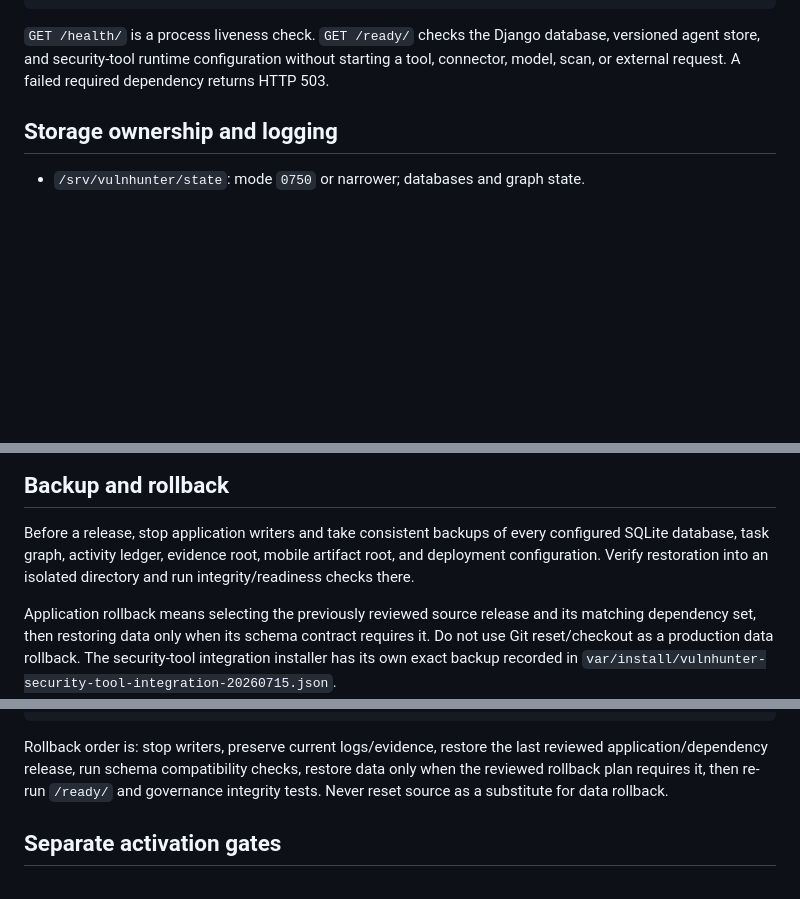
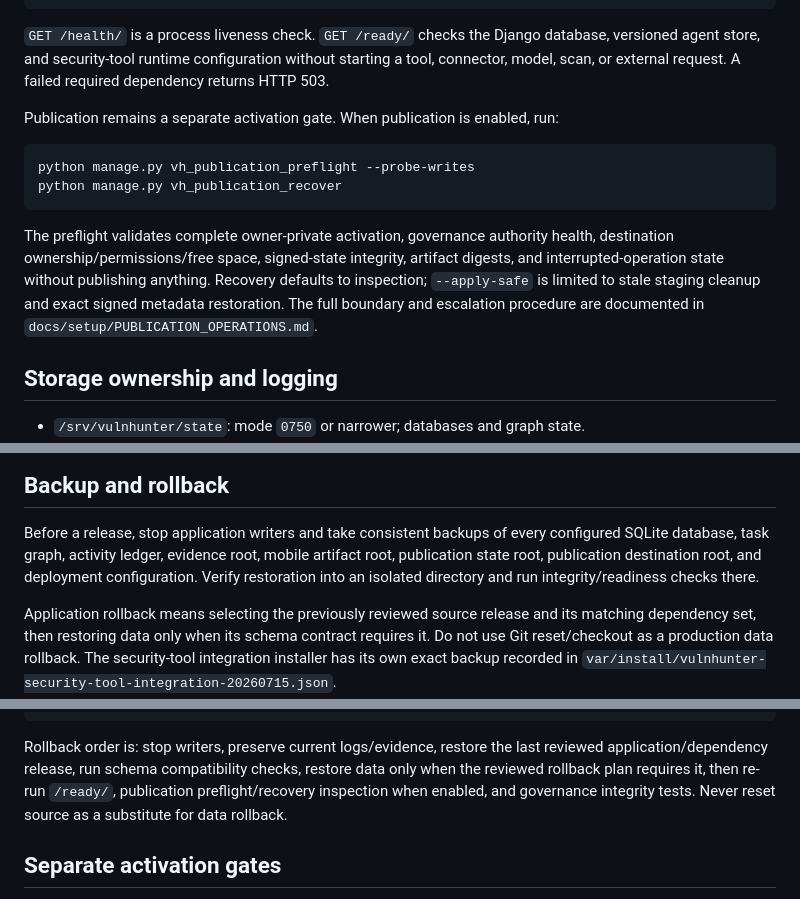
Before and after one commit to emmy16-glitch/vulnhunter-ai-work, a Markdown page: docs/setup/DEPLOYMENT_READINESS.md, 3 parts joined by grey strips. Rendered like a GitHub page; blank space fills up the shorter version.

Commit message:
Add publication operational readiness gates

````diff
--- a/docs/setup/DEPLOYMENT_READINESS.md
+++ b/docs/setup/DEPLOYMENT_READINESS.md
@@ -71,6 +71,20 @@ database, versioned agent store, and security-tool runtime configuration without
 starting a tool, connector, model, scan, or external request. A failed required
 dependency returns HTTP 503.
 
+Publication remains a separate activation gate. When publication is enabled, run:
+
+```bash
+python manage.py vh_publication_preflight --probe-writes
+python manage.py vh_publication_recover
+```
+
+The preflight validates complete owner-private activation, governance authority
+health, destination ownership/permissions/free space, signed-state integrity,
+artifact digests, and interrupted-operation state without publishing anything.
+Recovery defaults to inspection; `--apply-safe` is limited to stale staging
+cleanup and exact signed metadata restoration. The full boundary and escalation
+procedure are documented in `docs/setup/PUBLICATION_OPERATIONS.md`.
+
 ## Storage ownership and logging
 
 - `/srv/vulnhunter/state`: mode `0750` or narrower; databases and graph state.
@@ -88,8 +102,9 @@ logs.
 
 Before a release, stop application writers and take consistent backups of every
 configured SQLite database, task graph, activity ledger, evidence root, mobile
-artifact root, and deployment configuration. Verify restoration into an isolated
-directory and run integrity/readiness checks there.
+artifact root, publication state root, publication destination root, and deployment
+configuration. Verify restoration into an isolated directory and run
+integrity/readiness checks there.
 
 Application rollback means selecting the previously reviewed source release and
 its matching dependency set, then restoring data only when its schema contract
@@ -110,8 +125,9 @@ pg_restore --clean --if-exists --no-owner --dbname=vulnhunter_restore_check \
 
 Rollback order is: stop writers, preserve current logs/evidence, restore the last
 reviewed application/dependency release, run schema compatibility checks, restore
-data only when the reviewed rollback plan requires it, then re-run `/ready/` and
-governance integrity tests. Never reset source as a substitute for data rollback.
+data only when the reviewed rollback plan requires it, then re-run `/ready/`,
+publication preflight/recovery inspection when enabled, and governance integrity
+tests. Never reset source as a substitute for data rollback.
 
 ## Separate activation gates
 
````
